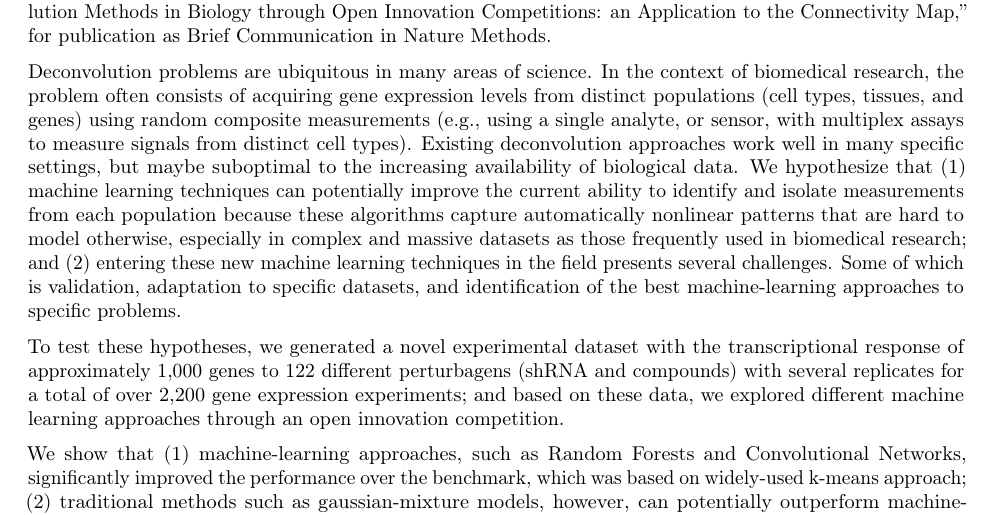
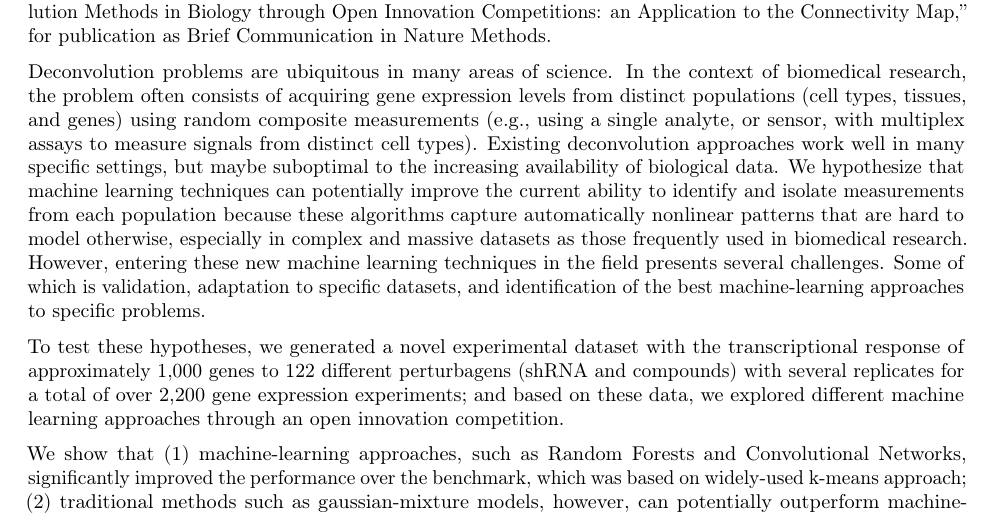
Before and after one commit to cmap/deconv, an R Markdown document (submission/nat_meth/cover.rmd): part of the page, cut so that both start at the same text. Rendered offline with R 4.5, knitr and Pandoc, then LaTeX, with nearby package versions; a font, style sheet, LaTeX package, included part or bibliography that could not be used is replaced or left out.

Commit message:
edits submitssion letter

```diff
--- a/submission/nat_meth/cover.rmd
+++ b/submission/nat_meth/cover.rmd
@@ -9,7 +9,7 @@ Dear Dr. Doerr and Members of the Nature Methods Editorial Board,
 
 We are writing for a presubmission inquiry regarding the suitability of our manuscript, "Improving Deconvolution Methods in Biology through Open Innovation Competitions: an Application to the Connectivity Map," for publication as Brief Communication in Nature Methods.
 
-Deconvolution problems are ubiquitous in many areas of science. In the context of biomedical research, the problem often consists of acquiring gene expression levels from distinct populations (cell types, tissues, and genes) using random composite measurements (e.g., using a single analyte, or sensor, with multiplex assays to measure signals from distinct cell types). Existing deconvolution approaches work well in many specific settings, but maybe suboptimal to the increasing availability of biological data. We hypothesize that (1) machine learning techniques can potentially improve the current ability to identify and isolate measurements from each population because these algorithms capture automatically nonlinear patterns that are hard to model otherwise, especially in complex and massive datasets as those frequently used in biomedical research; and (2) entering these new machine learning techniques in the field presents several challenges. Some of which is validation, adaptation to specific datasets, and identification of the best machine-learning approaches to specific problems.
+Deconvolution problems are ubiquitous in many areas of science. In the context of biomedical research, the problem often consists of acquiring gene expression levels from distinct populations (cell types, tissues, and genes) using random composite measurements (e.g., using a single analyte, or sensor, with multiplex assays to measure signals from distinct cell types). Existing deconvolution approaches work well in many specific settings, but maybe suboptimal to the increasing availability of biological data. We hypothesize that machine learning techniques can potentially improve the current ability to identify and isolate measurements from each population because these algorithms capture automatically nonlinear patterns that are hard to model otherwise, especially in complex and massive datasets as those frequently used in biomedical research. However, entering these new machine learning techniques in the field presents several challenges. Some of which is validation, adaptation to specific datasets, and identification of the best machine-learning approaches to specific problems.
 
 To test these hypotheses, we generated a novel experimental dataset with the transcriptional response of approximately 1,000 genes to 122 different perturbagens (shRNA and compounds) with several replicates for a total of over 2,200 gene expression experiments; and based on these data, we explored different machine learning approaches through an open innovation competition.
 
```
